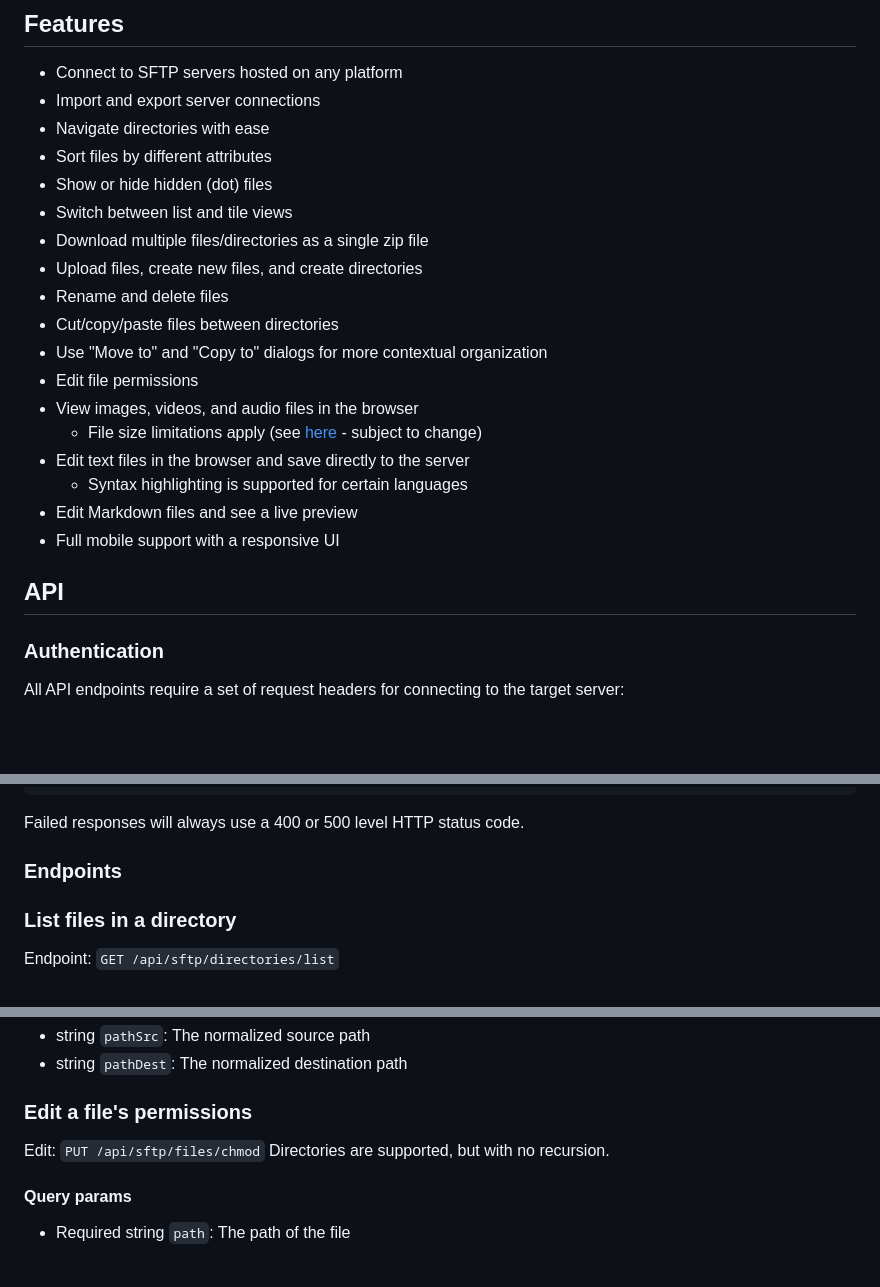
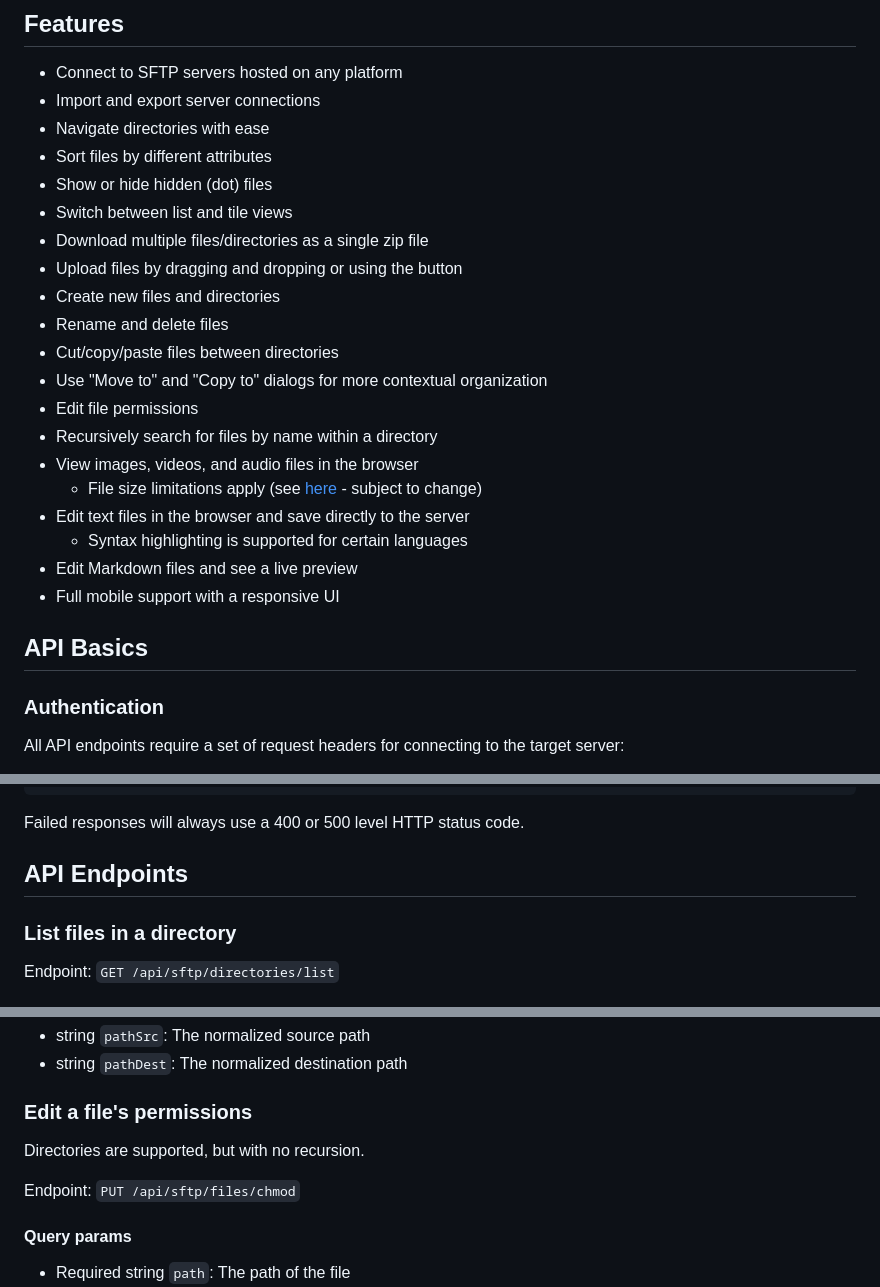
Before and after one commit to CyberGen49/sftp-browser, a Markdown page: README.md, 3 parts joined by grey strips. Rendered like a GitHub page; blank space fills up the shorter version.

```diff
--- a/README.md
+++ b/README.md
@@ -15,11 +15,13 @@ This line was written using the text file editor built into SFTP Browser!!
 - Show or hide hidden (dot) files
 - Switch between list and tile views
 - Download multiple files/directories as a single zip file
-- Upload files, create new files, and create directories
+- Upload files by dragging and dropping or using the button
+- Create new files and directories
 - Rename and delete files
 - Cut/copy/paste files between directories
 - Use "Move to" and "Copy to" dialogs for more contextual organization
 - Edit file permissions
+- Recursively search for files by name within a directory
 - View images, videos, and audio files in the browser
     - File size limitations apply (see [here](https://github.com/CyberGen49/sftp-browser/blob/53ad712089774c7264157d64dc94c6084950812b/web/assets/main.js#L168) - subject to change)
 - Edit text files in the browser and save directly to the server
@@ -27,7 +29,7 @@ This line was written using the text file editor built into SFTP Browser!!
 - Edit Markdown files and see a live preview
 - Full mobile support with a responsive UI
 
-## API
+## API Basics
 
 ### Authentication
 All API endpoints require a set of request headers for connecting to the target server:
@@ -59,7 +61,7 @@ Failed response example:
 
 Failed responses will always use a 400 or 500 level HTTP status code.
 
-### Endpoints
+## API Endpoints
 
 ### List files in a directory
 Endpoint: `GET /api/sftp/directories/list`
@@ -220,8 +222,9 @@ Endpoint: `PUT /api/sftp/files/copy`
 * string `pathDest`: The normalized destination path
 
 ### Edit a file's permissions
-Edit: `PUT /api/sftp/files/chmod`
 Directories are supported, but with no recursion.
+
+Endpoint: `PUT /api/sftp/files/chmod`
 
 #### Query params
 * Required string `path`: The path of the file
```
